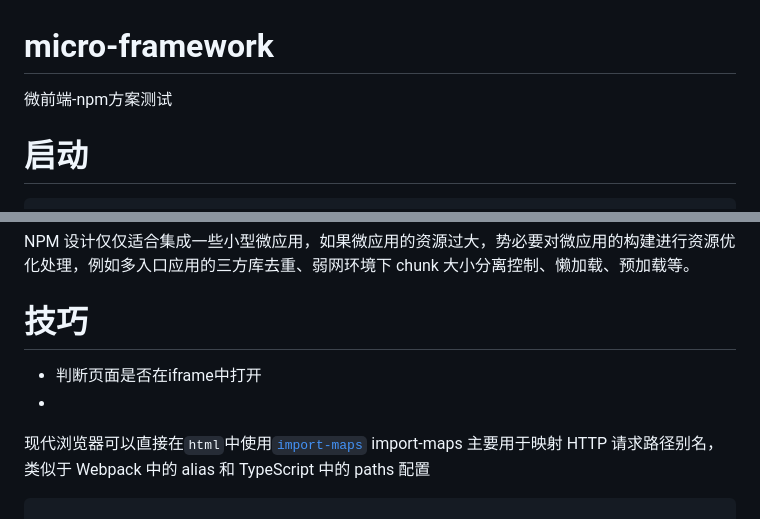
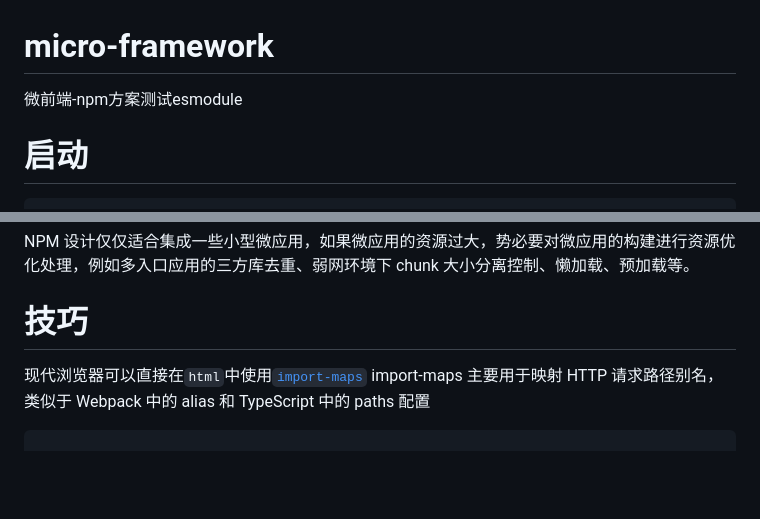
Before and after one commit to Keekuun/micro-framework, a Markdown page: README.md, 2 parts joined by grey strips. Rendered like a GitHub page; blank space fills up the shorter version.

Commit message:
fix: fix readme.md

```diff
--- a/README.md
+++ b/README.md
@@ -1,5 +1,5 @@
 # micro-framework
-微前端-npm方案测试
+微前端-npm方案测试esmodule
 
 # 启动
     # 安装依赖
@@ -53,8 +53,6 @@ NPM 设计仅仅适合集成一些小型微应用，如果微应用的资源过
 
 # 技巧
 
-+ 判断页面是否在iframe中打开
-+
 现代浏览器可以直接在`html`中使用[`import-maps`](https://github.com/WICG/import-maps)
 import-maps 主要用于映射 HTTP 请求路径别名，类似于 Webpack 中的 alias 和 TypeScript 中的 paths 配置
 
```
